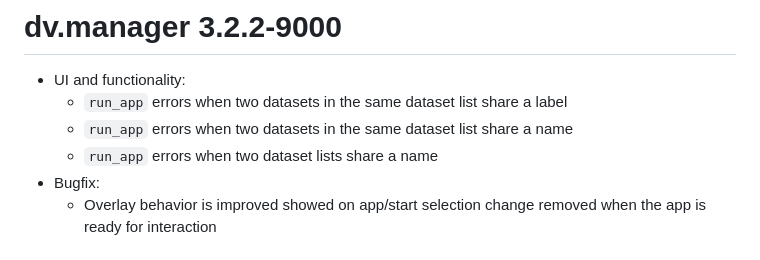
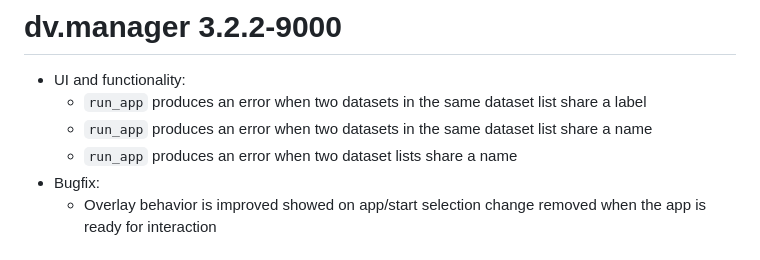
Before and after one commit to Boehringer-Ingelheim/dv.manager, a Markdown page: NEWS.md, the part around the change. Rendered like a GitHub page.

Commit message:
doc(NEWS): replace `errors` by `produces an error`

```diff
--- a/NEWS.md
+++ b/NEWS.md
@@ -1,9 +1,9 @@
 # dv.manager 3.2.2-9000
 
  - UI and functionality:
-   - `run_app` errors when two datasets in the same dataset list share a label
-   - `run_app` errors when two datasets in the same dataset list share a name
-   - `run_app` errors when two dataset lists share a name
+   - `run_app` produces an error when two datasets in the same dataset list share a label
+   - `run_app` produces an error when two datasets in the same dataset list share a name
+   - `run_app` produces an error when two dataset lists share a name
 - Bugfix:
    - Overlay behavior is improved showed on app/start selection change removed when the app is ready for interaction
 
```
